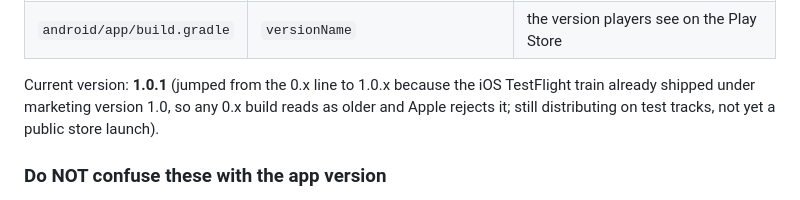
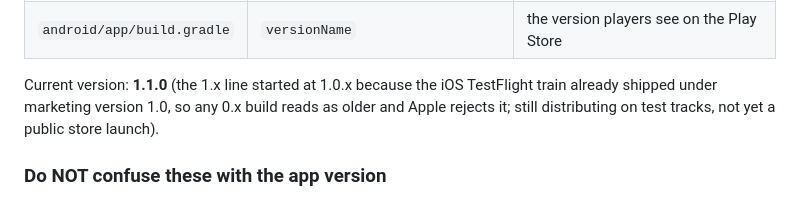
Before and after one commit to NickOverstreet/PlugIdle, a Markdown page: CLAUDE.md, the part around the change. Rendered like a GitHub page.

Commit message:
docs: sync CLAUDE.md current-version note to 1.1.0

```diff
--- a/CLAUDE.md
+++ b/CLAUDE.md
@@ -20,7 +20,7 @@ settings page all match:
 | `js/game.js` | `const VERSION` | the string shown on the settings page ("PlugIdle vX.Y.Z") |
 | `android/app/build.gradle` | `versionName` | the version players see on the Play Store |
 
-Current version: **1.0.1** (jumped from the 0.x line to 1.0.x because the iOS
+Current version: **1.1.0** (the 1.x line started at 1.0.x because the iOS
 TestFlight train already shipped under marketing version 1.0, so any 0.x build
 reads as older and Apple rejects it; still distributing on test tracks, not yet
 a public store launch).
```
